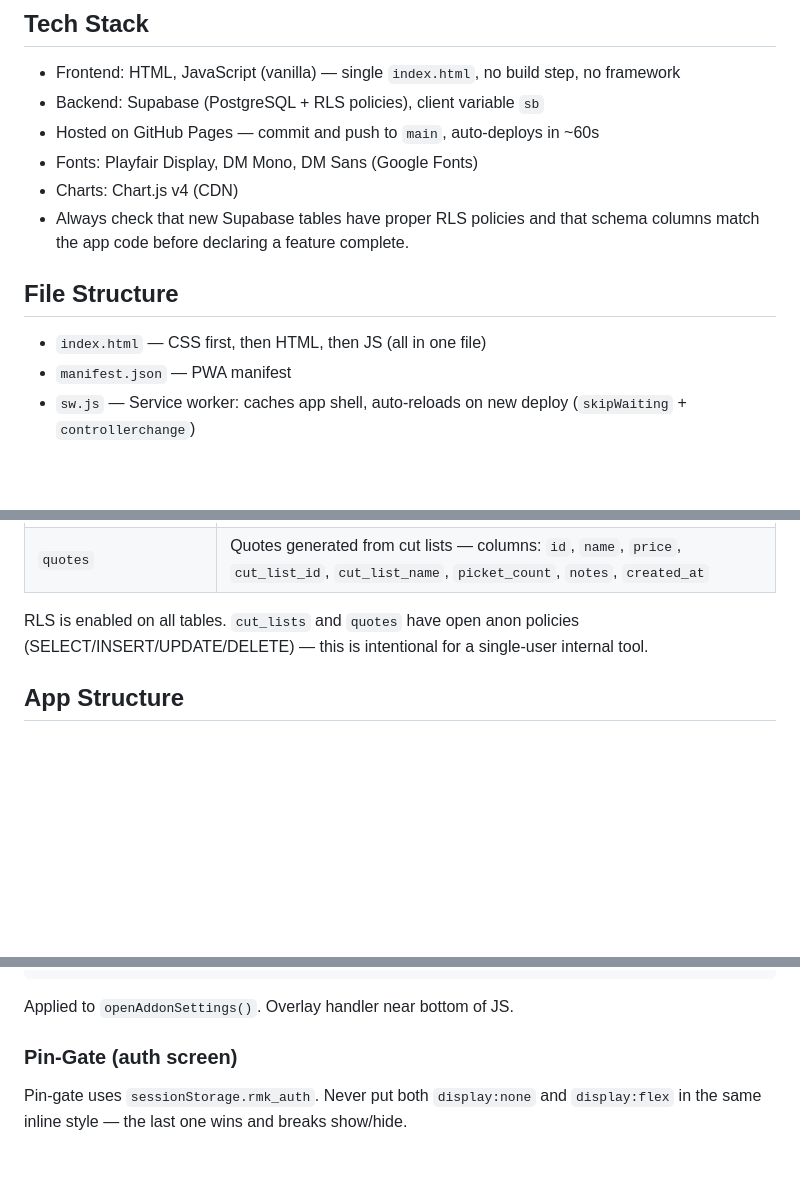
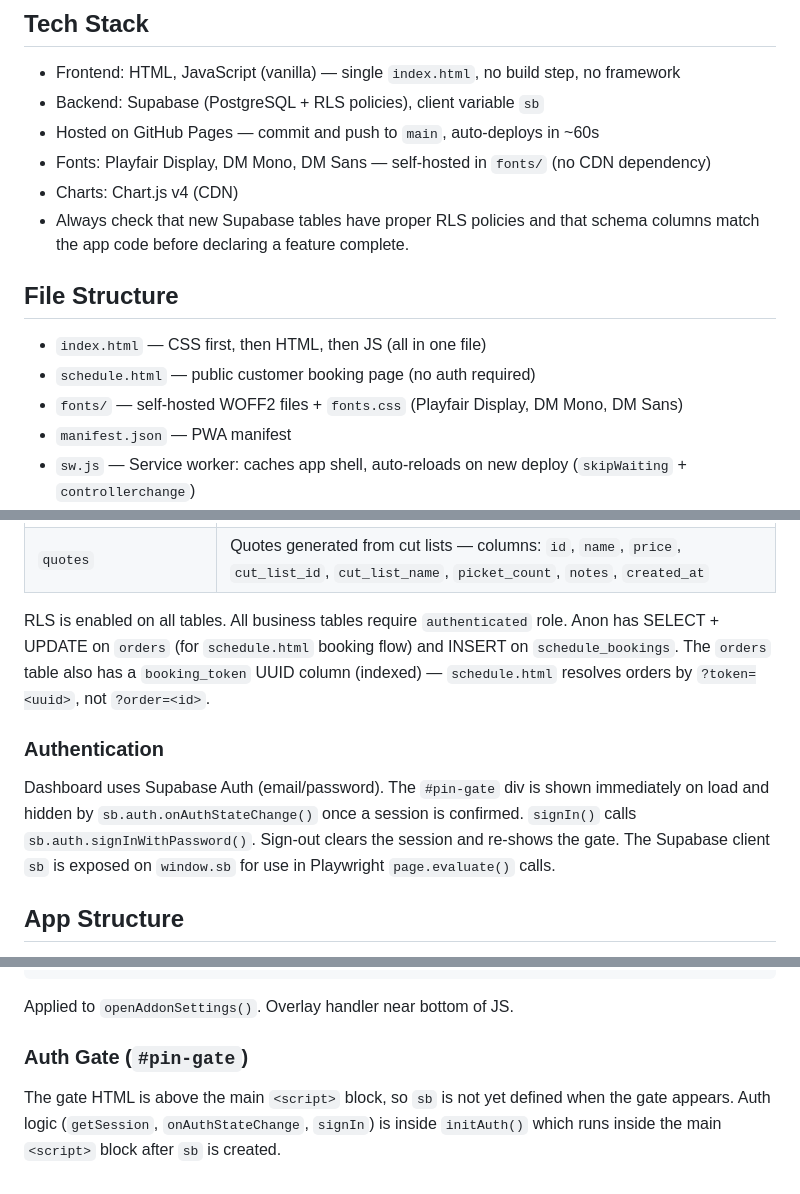
Before and after one commit to kjakupak93/rmk-crafted, a Markdown page: CLAUDE.md, 3 parts joined by grey strips. Drawn GitHub-style; blank space fills up the shorter version.

Commit message:
docs: update CLAUDE.md for auth migration and security fixes
- Fonts: update to self-hosted, add fonts/ to file structure
- RLS: document authenticated-only access and booking_token pattern
- Auth: add Authentication section (Supabase Auth, pin-gate details, window.sb)
- Remove stale Pin-Gate sessionStorage note; replace with auth gate timing note
- Cut list: document ID-only onclick, allCutLists/allPurchases lookup pattern, textContent safety

Co-Authored-By: Claude Sonnet 4.6 <noreply@anthropic.com>

````diff
--- a/CLAUDE.md
+++ b/CLAUDE.md
@@ -7,12 +7,14 @@ Single-page web app (`index.html`) — all-in-one business dashboard for RMK Cra
 - Frontend: HTML, JavaScript (vanilla) — single `index.html`, no build step, no framework
 - Backend: Supabase (PostgreSQL + RLS policies), client variable `sb`
 - Hosted on GitHub Pages — commit and push to `main`, auto-deploys in ~60s
-- Fonts: Playfair Display, DM Mono, DM Sans (Google Fonts)
+- Fonts: Playfair Display, DM Mono, DM Sans — self-hosted in `fonts/` (no CDN dependency)
 - Charts: Chart.js v4 (CDN)
 - Always check that new Supabase tables have proper RLS policies and that schema columns match the app code before declaring a feature complete.
 
 ## File Structure
 - `index.html` — CSS first, then HTML, then JS (all in one file)
+- `schedule.html` — public customer booking page (no auth required)
+- `fonts/` — self-hosted WOFF2 files + `fonts.css` (Playfair Display, DM Mono, DM Sans)
 - `manifest.json` — PWA manifest
 - `sw.js` — Service worker: caches app shell, auto-reloads on new deploy (`skipWaiting` + `controllerchange`)
 - `icon.png` — 1024×1024 app icon (JPEG named .png)
@@ -35,7 +37,10 @@ Single-page web app (`index.html`) — all-in-one business dashboard for RMK Cra
 | `cut_lists` | Saved cut lists — columns: `id`, `name`, `kerf`, `cuts` (JSONB), `stock_types` (JSONB), `notes`, `created_at`, `updated_at` |
 | `quotes` | Quotes generated from cut lists — columns: `id`, `name`, `price`, `cut_list_id`, `cut_list_name`, `picket_count`, `notes`, `created_at` |
 
-RLS is enabled on all tables. `cut_lists` and `quotes` have open anon policies (SELECT/INSERT/UPDATE/DELETE) — this is intentional for a single-user internal tool.
+RLS is enabled on all tables. All business tables require `authenticated` role. Anon has SELECT + UPDATE on `orders` (for `schedule.html` booking flow) and INSERT on `schedule_bookings`. The `orders` table also has a `booking_token` UUID column (indexed) — `schedule.html` resolves orders by `?token=<uuid>`, not `?order=<id>`.
+
+### Authentication
+Dashboard uses Supabase Auth (email/password). The `#pin-gate` div is shown immediately on load and hidden by `sb.auth.onAuthStateChange()` once a session is confirmed. `signIn()` calls `sb.auth.signInWithPassword()`. Sign-out clears the session and re-shows the gate. The Supabase client `sb` is exposed on `window.sb` for use in Playwright `page.evaluate()` calls.
 
 ## App Structure
 Multi-page navigation — pages shown/hidden via CSS classes, no URL routing. Pages load data when navigated to (not all at startup).
@@ -158,5 +165,5 @@ if (!o._justOpened) closeModal(...);
 ```
 Applied to `openAddonSettings()`. Overlay handler near bottom of JS.
 
-### Pin-Gate (auth screen)
-Pin-gate uses `sessionStorage.rmk_auth`. Never put both `display:none` and `display:flex` in the same inline style — the last one wins and breaks show/hide.
+### Auth Gate (`#pin-gate`)
+The gate HTML is above the main `<script>` block, so `sb` is not yet defined when the gate appears. Auth logic (`getSession`, `onAuthStateChange`, `signIn`) is inside `initAuth()` which runs inside the main `<script>` block after `sb` is created.
````
Also changed, not shown: other parts of CLAUDE.md (+3 -1 lines).
